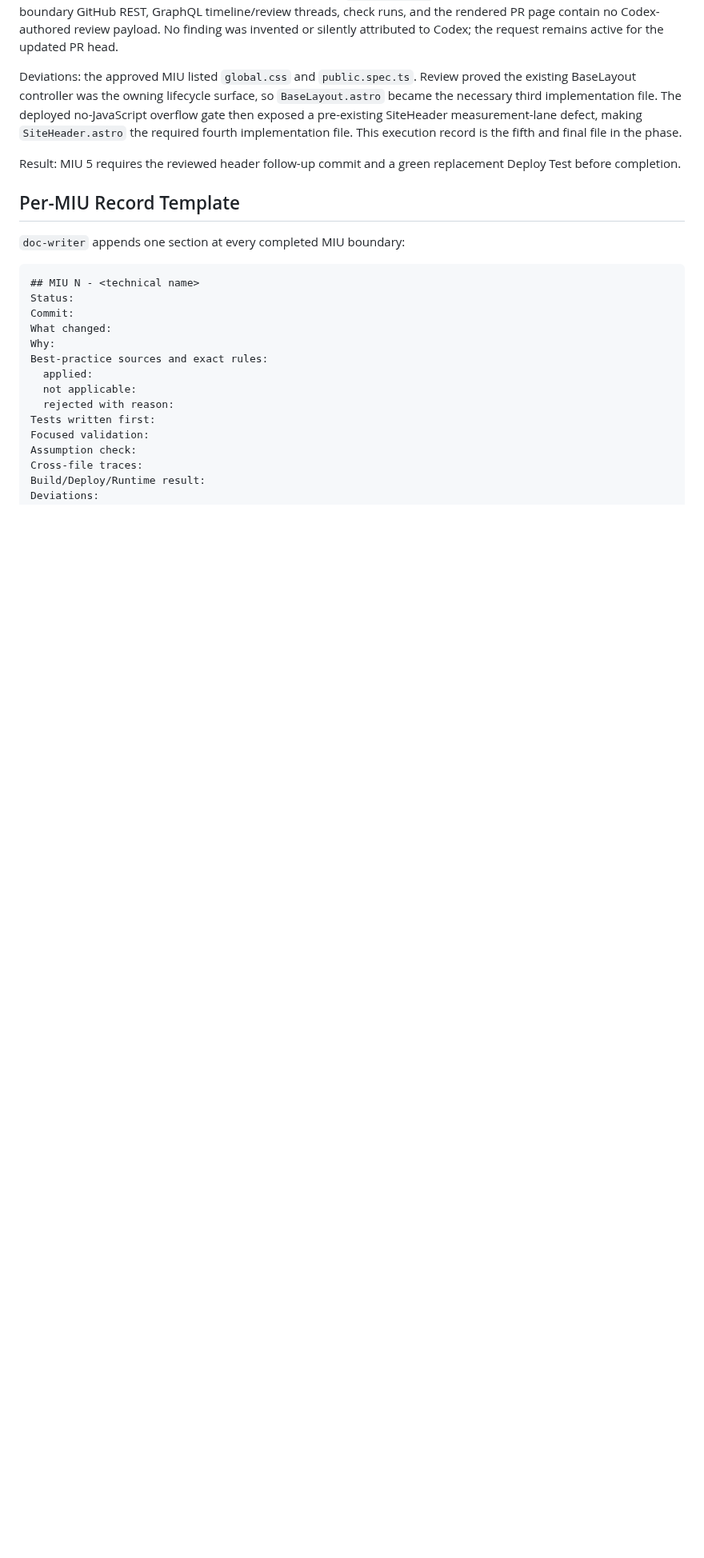
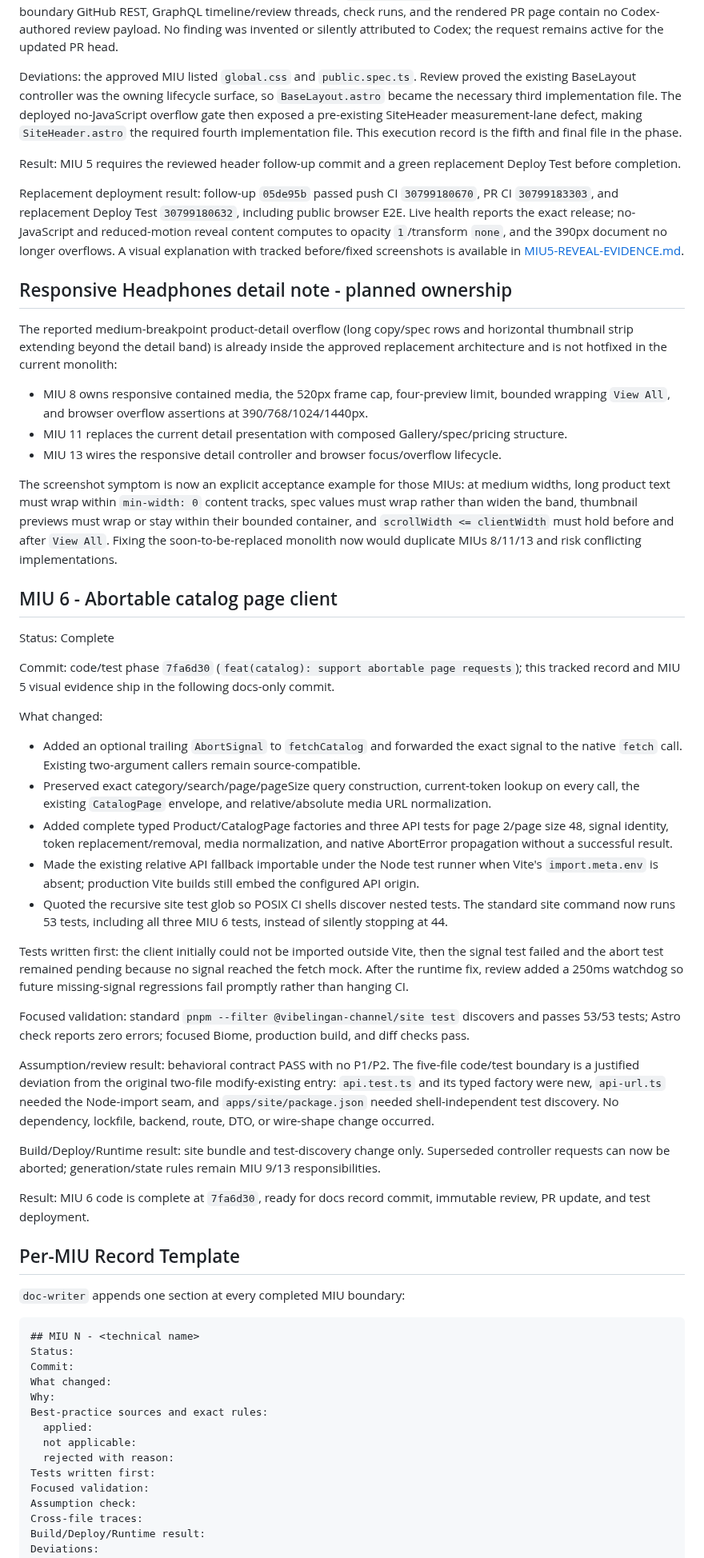
Before and after one commit to vibelingan/channel, a Markdown page: docs/home-form-headphones-ui-fix/home-form-headphones-ui-fix-execution.md, the part around one of its changes. Shown at 80% size. GitHub-like rendering; blank space fills up the shorter version.

Commit message:
docs(ui): record reveal and catalog client evidence

```diff
--- a/docs/home-form-headphones-ui-fix/home-form-headphones-ui-fix-execution.md
+++ b/docs/home-form-headphones-ui-fix/home-form-headphones-ui-fix-execution.md
@@ -458,6 +458,70 @@ file. This execution record is the fifth and final file in the phase.
 Result: MIU 5 requires the reviewed header follow-up commit and a green replacement Deploy Test
 before completion.
 
+Replacement deployment result: follow-up `05de95b` passed push CI `30799180670`, PR CI
+`30799183303`, and replacement Deploy Test `30799180632`, including public browser E2E. Live
+health reports the exact release; no-JavaScript and reduced-motion reveal content computes to
+opacity `1`/transform `none`, and the 390px document no longer overflows. A visual explanation with
+tracked before/fixed screenshots is available in [MIU5-REVEAL-EVIDENCE.md](MIU5-REVEAL-EVIDENCE.md).
+
+## Responsive Headphones detail note - planned ownership
+
+The reported medium-breakpoint product-detail overflow (long copy/spec rows and horizontal
+thumbnail strip extending beyond the detail band) is already inside the approved replacement
+architecture and is not hotfixed in the current monolith:
+
+- MIU 8 owns responsive contained media, the 520px frame cap, four-preview limit, bounded wrapping
+  `View All`, and browser overflow assertions at 390/768/1024/1440px.
+- MIU 11 replaces the current detail presentation with composed Gallery/spec/pricing structure.
+- MIU 13 wires the responsive detail controller and browser focus/overflow lifecycle.
+
+The screenshot symptom is now an explicit acceptance example for those MIUs: at medium widths,
+long product text must wrap within `min-width: 0` content tracks, spec values must wrap rather than
+widen the band, thumbnail previews must wrap or stay within their bounded container, and
+`scrollWidth <= clientWidth` must hold before and after `View All`. Fixing the soon-to-be-replaced
+monolith now would duplicate MIUs 8/11/13 and risk conflicting implementations.
+
+## MIU 6 - Abortable catalog page client
+
+Status: Complete
+
+Commit: code/test phase `7fa6d30` (`feat(catalog): support abortable page requests`); this tracked
+record and MIU 5 visual evidence ship in the following docs-only commit.
+
+What changed:
+
+- Added an optional trailing `AbortSignal` to `fetchCatalog` and forwarded the exact signal to the
+  native `fetch` call. Existing two-argument callers remain source-compatible.
+- Preserved exact category/search/page/pageSize query construction, current-token lookup on every
+  call, the existing `CatalogPage` envelope, and relative/absolute media URL normalization.
+- Added complete typed Product/CatalogPage factories and three API tests for page 2/page size 48,
+  signal identity, token replacement/removal, media normalization, and native AbortError
+  propagation without a successful result.
+- Made the existing relative API fallback importable under the Node test runner when Vite's
+  `import.meta.env` is absent; production Vite builds still embed the configured API origin.
+- Quoted the recursive site test glob so POSIX CI shells discover nested tests. The standard site
+  command now runs 53 tests, including all three MIU 6 tests, instead of silently stopping at 44.
+
+Tests written first: the client initially could not be imported outside Vite, then the signal test
+failed and the abort test remained pending because no signal reached the fetch mock. After the
+runtime fix, review added a 250ms watchdog so future missing-signal regressions fail promptly rather
+than hanging CI.
+
+Focused validation: standard `pnpm --filter @vibelingan-channel/site test` discovers and passes
+53/53 tests; Astro check reports zero errors; focused Biome, production build, and diff checks pass.
+
+Assumption/review result: behavioral contract PASS with no P1/P2. The five-file code/test boundary
+is a justified deviation from the original two-file modify-existing entry: `api.test.ts` and its
+typed factory were new, `api-url.ts` needed the Node-import seam, and `apps/site/package.json`
+needed shell-independent test discovery. No dependency, lockfile, backend, route, DTO, or wire-shape
+change occurred.
+
+Build/Deploy/Runtime result: site bundle and test-discovery change only. Superseded controller
+requests can now be aborted; generation/state rules remain MIU 9/13 responsibilities.
+
+Result: MIU 6 code is complete at `7fa6d30`, ready for docs record commit, immutable review, PR
+update, and test deployment.
+
 ## Per-MIU Record Template
 
 `doc-writer` appends one section at every completed MIU boundary:
```
Also changed, not shown: other parts of docs/home-form-headphones-ui-fix/home-form-headphones-ui-fix-execution.md (+1 -1 lines), docs/home-form-headphones-ui-fix/MIU5-REVEAL-EVIDENCE.md (added, +52 -0 lines), docs/home-form-headphones-ui-fix/miu5-evidence/fixed-390.png (added), docs/home-form-headphones-ui-fix/miu5-evidence/old-failure-390.png (added).
